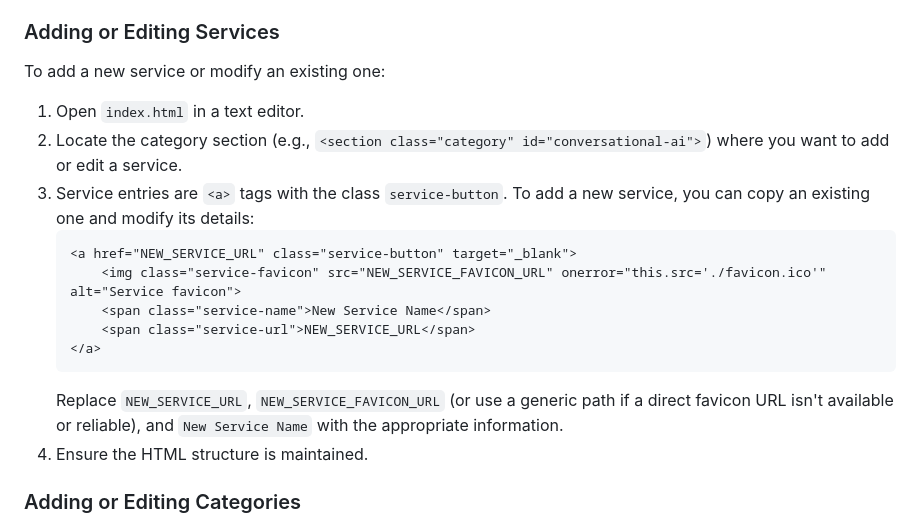
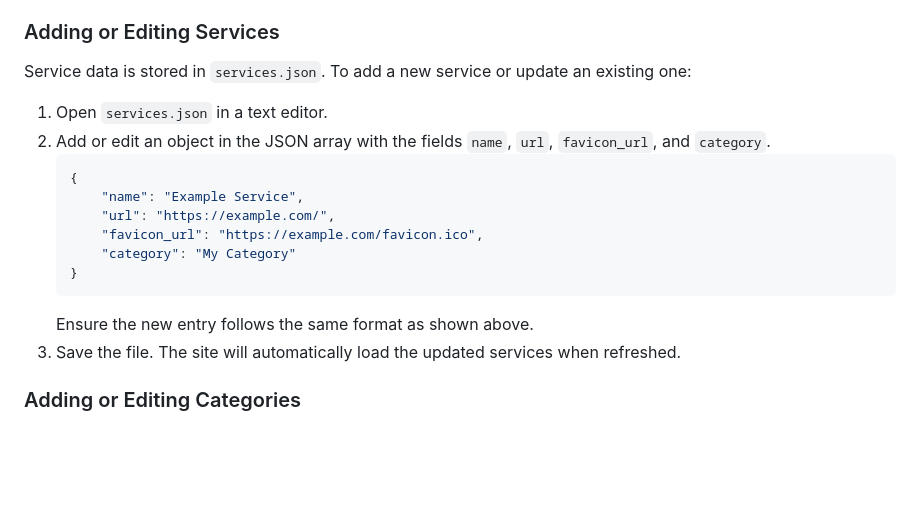
Before and after one commit to NathanNeurotic/AI, a Markdown page: README.md, the part around the change. Rendered like a GitHub page; blank space fills up the shorter version.

Commit message:
Docs: correct service editing instructions

````diff
--- a/README.md
+++ b/README.md
@@ -73,20 +73,20 @@ The AI Services Dashboard is built with standard HTML, CSS, and JavaScript. Here
 
 ### Adding or Editing Services
 
-To add a new service or modify an existing one:
+Service data is stored in `services.json`. To add a new service or update an existing one:
 
-1.  Open `index.html` in a text editor.
-2.  Locate the category section (e.g., `<section class="category" id="conversational-ai">`) where you want to add or edit a service.
-3.  Service entries are `<a>` tags with the class `service-button`. To add a new service, you can copy an existing one and modify its details:
-    ```html
-    <a href="NEW_SERVICE_URL" class="service-button" target="_blank">
-        <img class="service-favicon" src="NEW_SERVICE_FAVICON_URL" onerror="this.src='./favicon.ico'" alt="Service favicon">
-        <span class="service-name">New Service Name</span>
-        <span class="service-url">NEW_SERVICE_URL</span>
-    </a>
+1.  Open `services.json` in a text editor.
+2.  Add or edit an object in the JSON array with the fields `name`, `url`, `favicon_url`, and `category`.
+    ```json
+    {
+        "name": "Example Service",
+        "url": "https://example.com/",
+        "favicon_url": "https://example.com/favicon.ico",
+        "category": "My Category"
+    }
     ```
-    Replace `NEW_SERVICE_URL`, `NEW_SERVICE_FAVICON_URL` (or use a generic path if a direct favicon URL isn't available or reliable), and `New Service Name` with the appropriate information.
-4.  Ensure the HTML structure is maintained.
+    Ensure the new entry follows the same format as shown above.
+3.  Save the file. The site will automatically load the updated services when refreshed.
 
 ### Adding or Editing Categories
 
````
